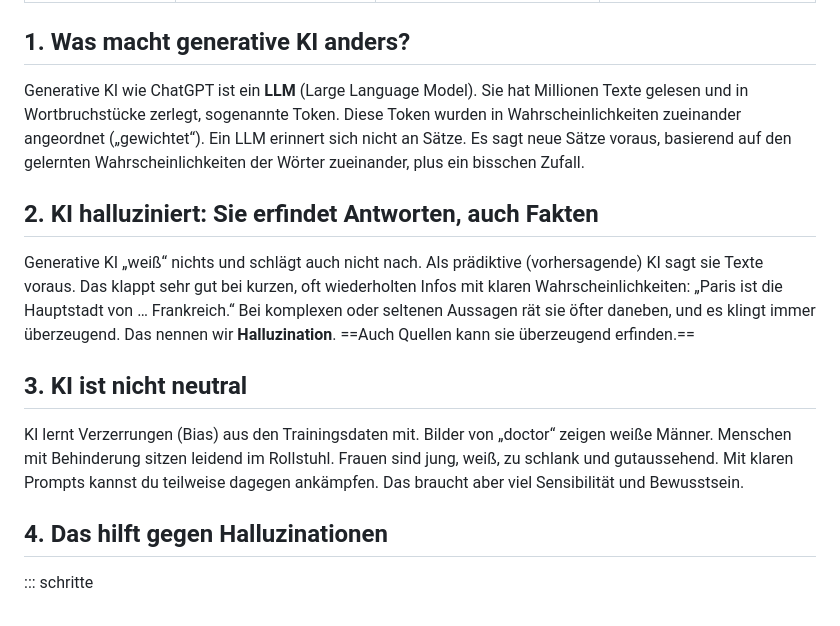
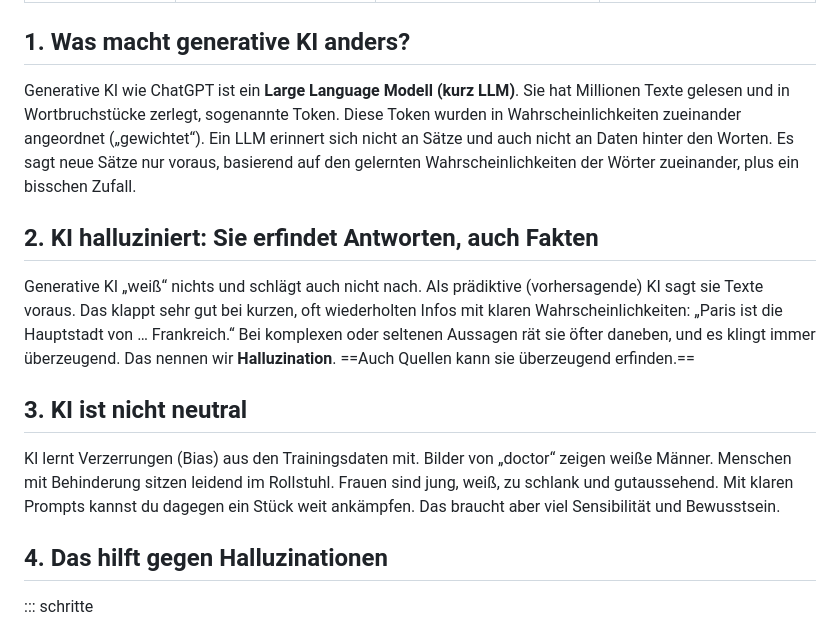
Before and after one commit to juliajunge/handouts, a Markdown page: handouts/warum-ki-halluziniert/handout.md, the part around the change. GitHub-like rendering.

```diff
--- a/handouts/warum-ki-halluziniert/handout.md
+++ b/handouts/warum-ki-halluziniert/handout.md
@@ -12,7 +12,7 @@ beschreibung: Grundlagen generativer KI – warum Sprachmodelle Antworten erfind
 
 ## 1. Was macht generative KI anders?
 
-Generative KI wie ChatGPT ist ein **LLM** (Large Language Model). Sie hat Millionen Texte gelesen und in Wortbruchstücke zerlegt, sogenannte Token. Diese Token wurden in Wahrscheinlichkeiten zueinander angeordnet („gewichtet“). Ein LLM erinnert sich nicht an Sätze. Es sagt neue Sätze voraus, basierend auf den gelernten Wahrscheinlichkeiten der Wörter zueinander, plus ein bisschen Zufall.
+Generative KI wie ChatGPT ist ein **Large Language Modell (kurz LLM)**. Sie hat Millionen Texte gelesen und in Wortbruchstücke zerlegt, sogenannte Token. Diese Token wurden in Wahrscheinlichkeiten zueinander angeordnet („gewichtet“). Ein LLM erinnert sich nicht an Sätze und auch nicht an Daten hinter den Worten. Es sagt neue Sätze nur voraus, basierend auf den gelernten Wahrscheinlichkeiten der Wörter zueinander, plus ein bisschen Zufall.
 
 ## 2. KI halluziniert: Sie erfindet Antworten, auch Fakten
 
@@ -20,7 +20,7 @@ Generative KI „weiß“ nichts und schlägt auch nicht nach. Als prädiktive (
 
 ## 3. KI ist nicht neutral
 
-KI lernt Verzerrungen (Bias) aus den Trainingsdaten mit. Bilder von „doctor“ zeigen weiße Männer. Menschen mit Behinderung sitzen leidend im Rollstuhl. Frauen sind jung, weiß, zu schlank und gutaussehend. Mit klaren Prompts kannst du teilweise dagegen ankämpfen. Das braucht aber viel Sensibilität und Bewusstsein.
+KI lernt Verzerrungen (Bias) aus den Trainingsdaten mit. Bilder von „doctor“ zeigen weiße Männer. Menschen mit Behinderung sitzen leidend im Rollstuhl. Frauen sind jung, weiß, zu schlank und gutaussehend. Mit klaren Prompts kannst du dagegen ein Stück weit ankämpfen. Das braucht aber viel Sensibilität und Bewusstsein.
 
 ## 4. Das hilft gegen Halluzinationen
 
```
